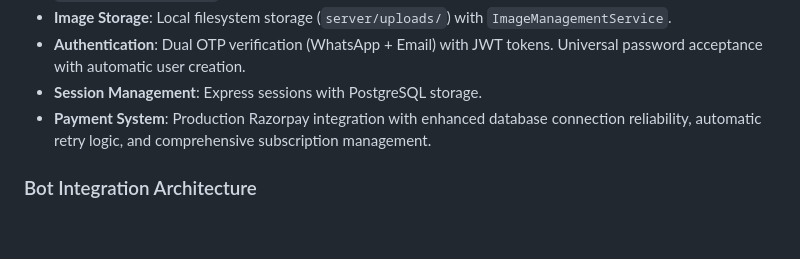
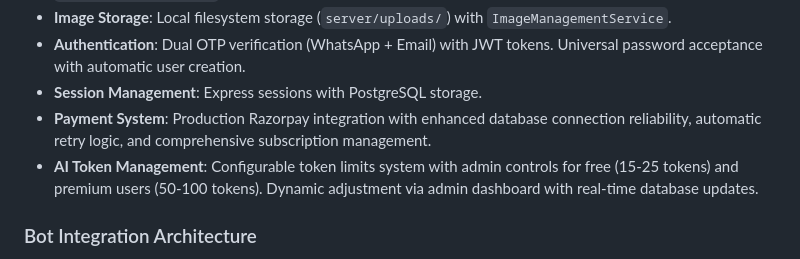
Before and after one commit to qaaqit/Qaaq1234, a Markdown page: replit.md, the part around the change. GitHub-like rendering; blank space fills up the shorter version.

Commit message:
Add AI token management system for user access
Implement a configurable AI token system with admin controls for free and premium users, including dynamic adjustment and real-time database updates.

Replit-Commit-Author: Agent
Replit-Commit-Session-Id: 37f1ed37-dd3d-438a-a629-6584dea92cb9
Replit-Commit-Checkpoint-Type: full_checkpoint
Replit-Commit-Screenshot-Url: https://storage.googleapis.com/screenshot-production-us-central1/c826e82c-c32d-4829-9463-b0ff017b3bd2/37f1ed37-dd3d-438a-a629-6584dea92cb9/jdlNQ2t

```diff
--- a/replit.md
+++ b/replit.md
@@ -61,6 +61,7 @@ Enhanced Reorder System: Admin reorder modals now feature editable code cards al
 - **Authentication**: Dual OTP verification (WhatsApp + Email) with JWT tokens. Universal password acceptance with automatic user creation.
 - **Session Management**: Express sessions with PostgreSQL storage.
 - **Payment System**: Production Razorpay integration with enhanced database connection reliability, automatic retry logic, and comprehensive subscription management.
+- **AI Token Management**: Configurable token limits system with admin controls for free (15-25 tokens) and premium users (50-100 tokens). Dynamic adjustment via admin dashboard with real-time database updates.
 
 ### Bot Integration Architecture
 - **QBOT**: WhatsApp bot for maritime networking assistance, location discovery, QAAQ Store services, and Q&A functionality. Integrated with OpenAI GPT-4o for intelligent maritime assistance.
```
